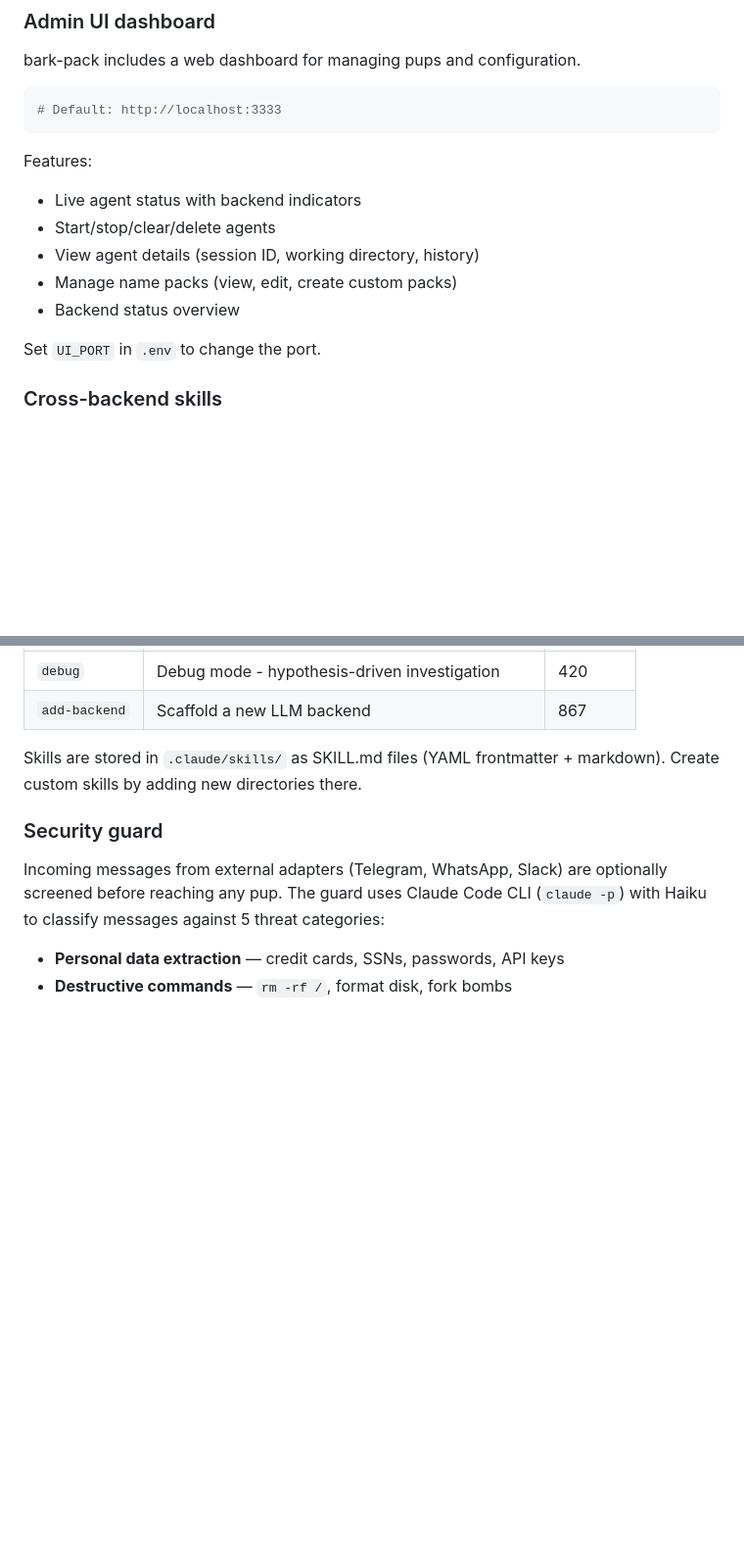
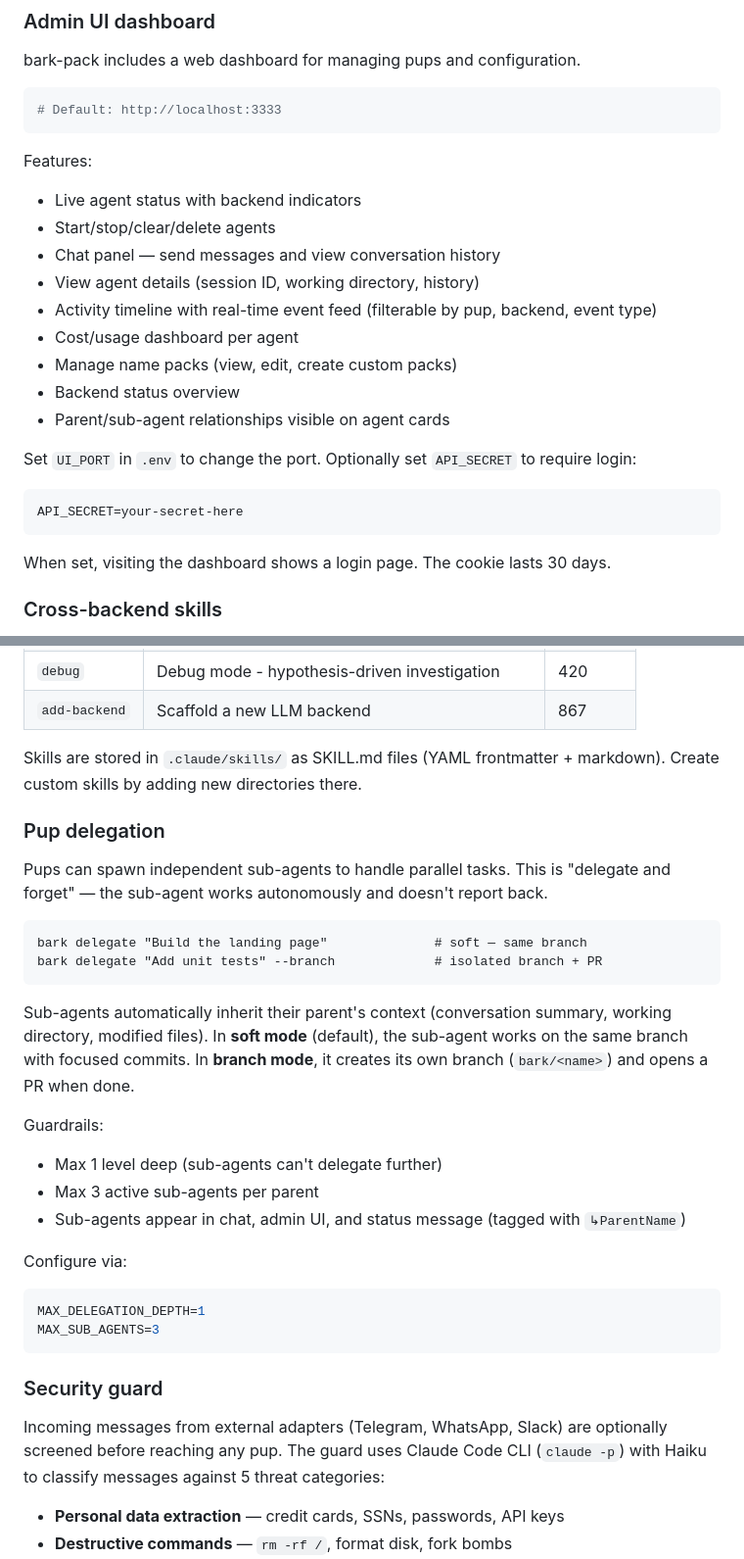
Before and after one commit to adikal-wix/multi-bark-pack, a Markdown page: README.md, 2 parts joined by grey strips. Shown at 98% size. GitHub-like rendering; blank space fills up the shorter version.

````diff
--- a/README.md
+++ b/README.md
@@ -506,11 +514,21 @@ bark-pack includes a web dashboard for managing pups and configuration.
 Features:
 - Live agent status with backend indicators
 - Start/stop/clear/delete agents
+- Chat panel — send messages and view conversation history
 - View agent details (session ID, working directory, history)
+- Activity timeline with real-time event feed (filterable by pup, backend, event type)
+- Cost/usage dashboard per agent
 - Manage name packs (view, edit, create custom packs)
 - Backend status overview
+- Parent/sub-agent relationships visible on agent cards
 
-Set `UI_PORT` in `.env` to change the port.
+Set `UI_PORT` in `.env` to change the port. Optionally set `API_SECRET` to require login:
+
+```env
+API_SECRET=your-secret-here
+```
+
+When set, visiting the dashboard shows a login page. The cookie lasts 30 days.
 
 ### Cross-backend skills
 
@@ -533,6 +551,28 @@ Built-in skills:
 | `add-backend` | Scaffold a new LLM backend | 867 |
 
 Skills are stored in `.claude/skills/` as SKILL.md files (YAML frontmatter + markdown). Create custom skills by adding new directories there.
+
+### Pup delegation
+
+Pups can spawn independent sub-agents to handle parallel tasks. This is "delegate and forget" — the sub-agent works autonomously and doesn't report back.
+
+```
+bark delegate "Build the landing page"              # soft — same branch
+bark delegate "Add unit tests" --branch             # isolated branch + PR
+```
+
+Sub-agents automatically inherit their parent's context (conversation summary, working directory, modified files). In **soft mode** (default), the sub-agent works on the same branch with focused commits. In **branch mode**, it creates its own branch (`bark/<name>`) and opens a PR when done.
+
+Guardrails:
+- Max 1 level deep (sub-agents can't delegate further)
+- Max 3 active sub-agents per parent
+- Sub-agents appear in chat, admin UI, and status message (tagged with `↳ParentName`)
+
+Configure via:
+```env
+MAX_DELEGATION_DEPTH=1
+MAX_SUB_AGENTS=3
+```
 
 ### Security guard
 
````
Also changed, not shown: other parts of README.md (+18 -2 lines).
